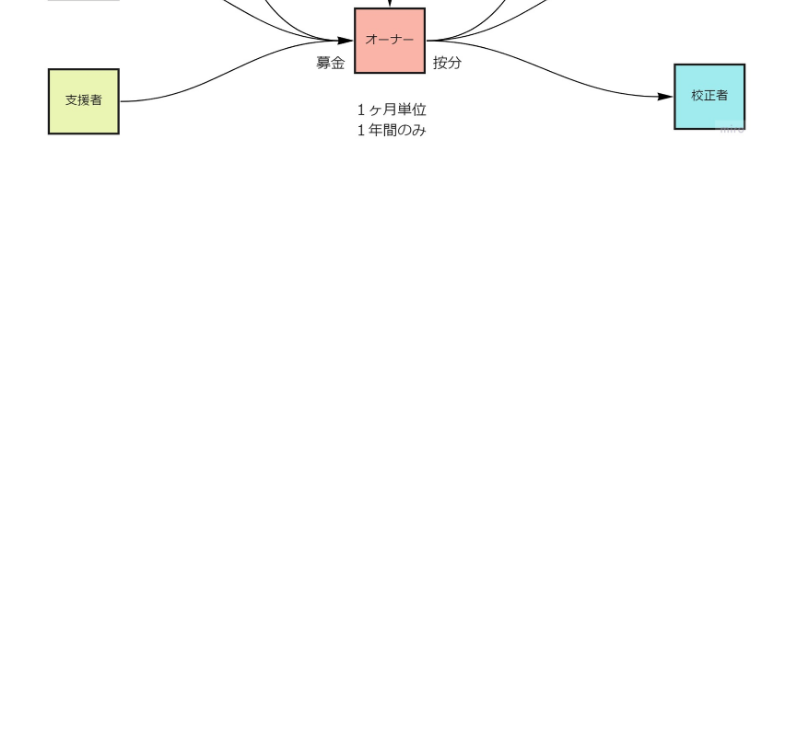
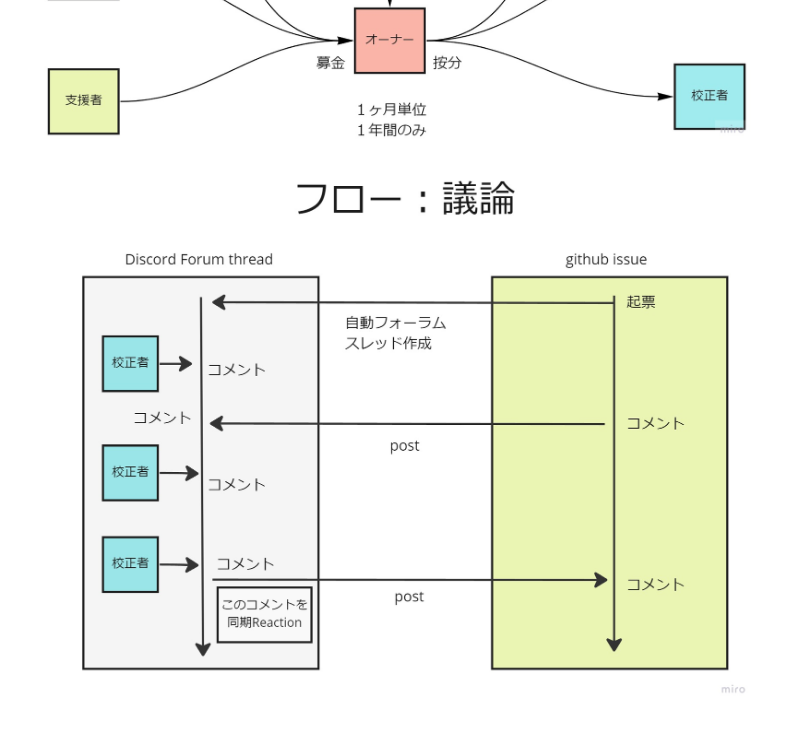
Before and after one commit to matanki-saito/vic3jpadvmod, a Markdown page: README.md, the part around the change. Rendered like a GitHub page; pictures changed too: .github/images/flow5.png (added); blank space fills up the shorter version.

```diff
--- a/README.md
+++ b/README.md
@@ -37,3 +37,4 @@ https://discord.gg/N3JGCYyh5A
 ![Flow No.2](/.github/images/flow2.jpg)
 ![Flow No.3](/.github/images/flow3.jpg)
 ![Flow No.4](/.github/images/flow4.jpg)
+![Flow No.5](/.github/images/flow5.png)
```
